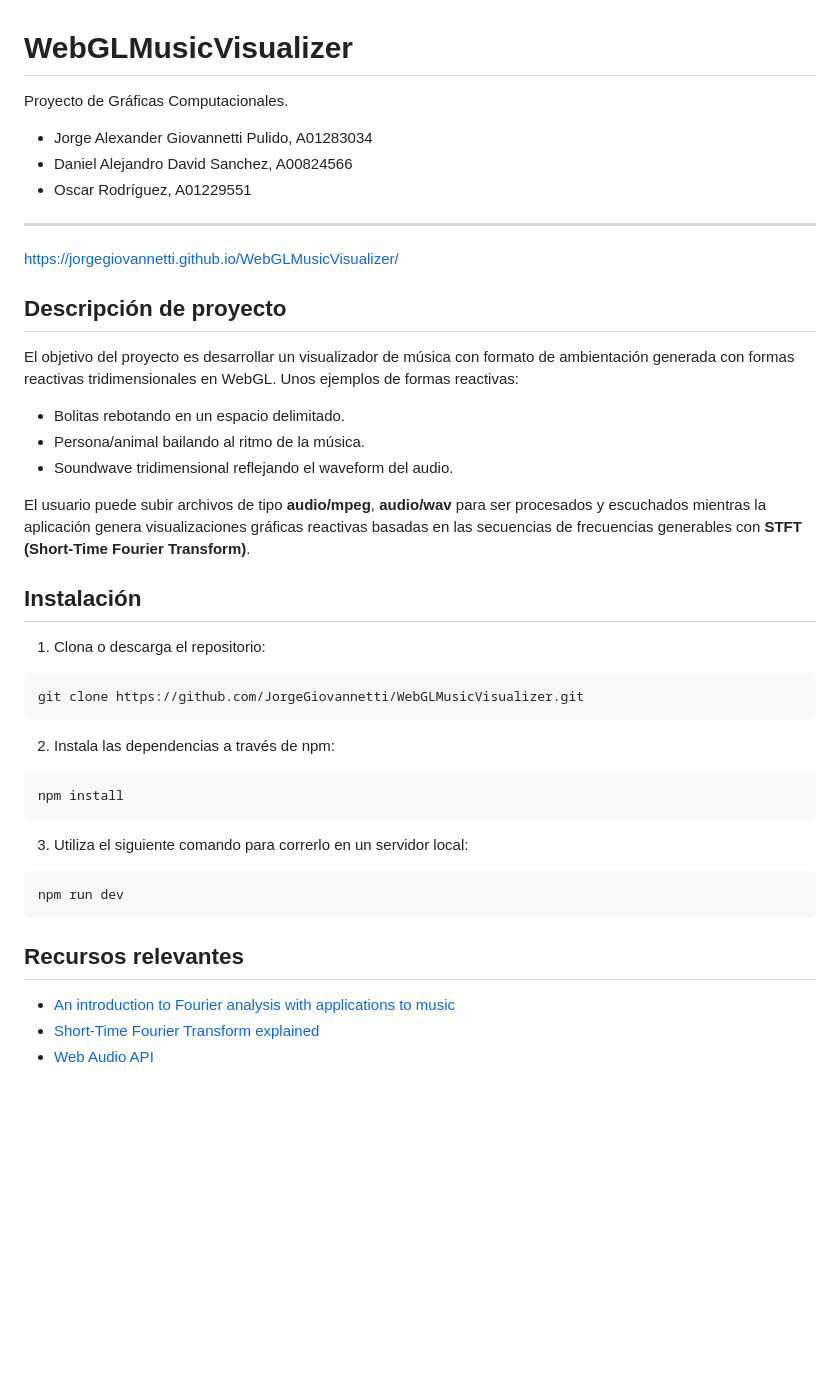
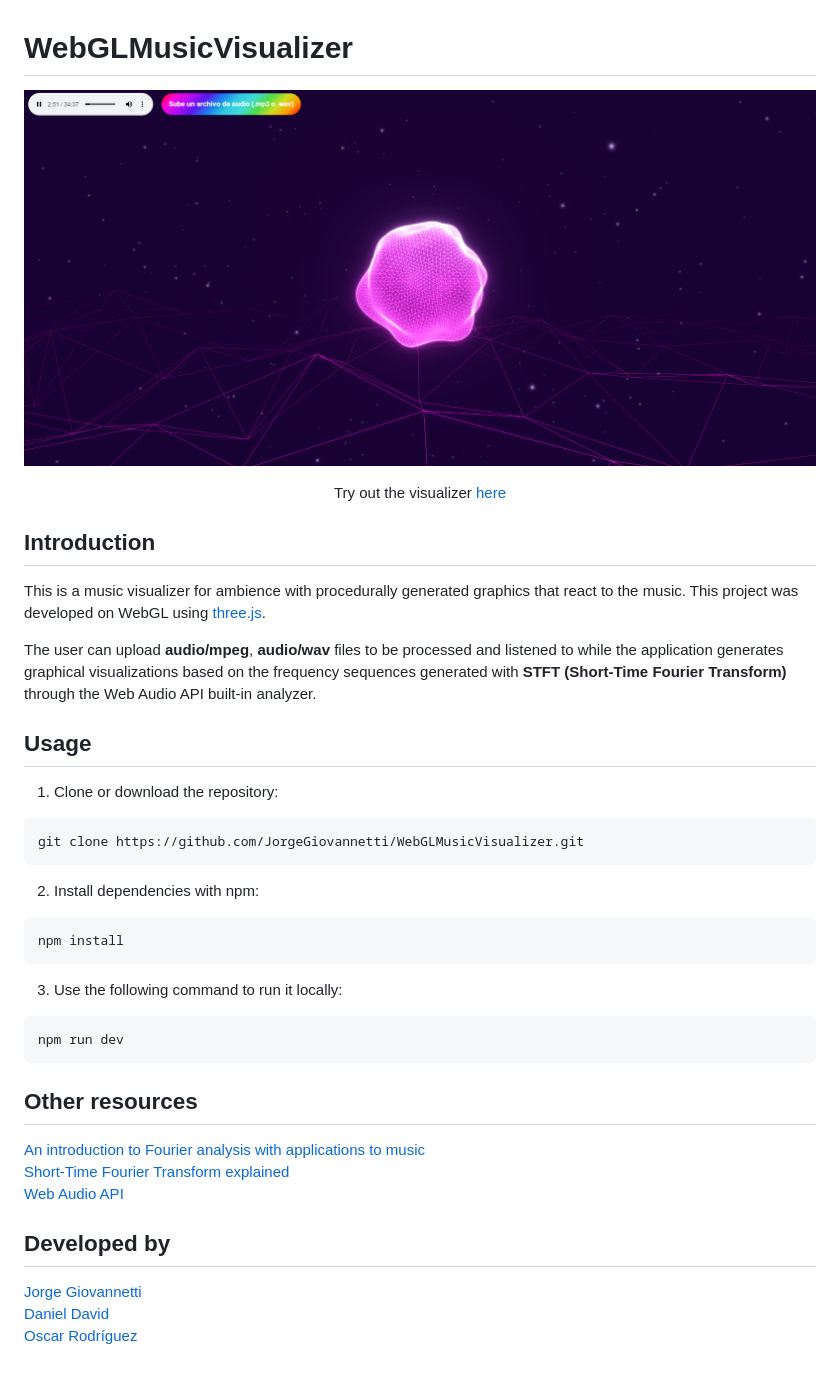
Before and after one commit to jorgegio/musicviz, a Markdown page: README.md, the part around the change. Drawn GitHub-style; pictures changed too: docs/demo.png (added); blank space fills up the shorter version.

Commit message:
Cleaned up docs

````diff
--- a/README.md
+++ b/README.md
@@ -1,42 +1,49 @@
 # WebGLMusicVisualizer
 
-Proyecto de Gráficas Computacionales.
+<p align="center">
+    <img src="docs/demo.png"/>
+    <p align="center">
+        Try out the visualizer
+        <a href="https://jorgegiovannetti.github.io/WebGLMusicVisualizer/">
+            here
+        </a>
+    </p>
+</p>
 
-* Jorge Alexander Giovannetti Pulido, A01283034
-* Daniel Alejandro David Sanchez, A00824566
-* Oscar Rodríguez, A01229551
+## Introduction
 
----
+This is a music visualizer for ambience with procedurally generated graphics that react to the music. This project was developed on WebGL using [three.js](https://threejs.org/).
 
-https://jorgegiovannetti.github.io/WebGLMusicVisualizer/
+The user can upload **audio/mpeg**, **audio/wav** files to be processed and listened to while the application generates graphical visualizations based on the frequency sequences generated with **STFT (Short-Time Fourier Transform)** through the Web Audio API built-in analyzer.
 
-## Descripción de proyecto
-El objetivo del proyecto es desarrollar un visualizador de música con formato de ambientación generada
-con formas reactivas tridimensionales en WebGL. Unos ejemplos de formas reactivas:
+## Usage
 
-* Bolitas rebotando en un espacio delimitado.
-* Persona/animal bailando al ritmo de la música.
-* Soundwave tridimensional reflejando el waveform del audio.
+1. Clone or download the repository:
 
-El usuario puede subir archivos de tipo **audio/mpeg**, **audio/wav** para ser procesados y escuchados mientras la aplicación
-genera visualizaciones gráficas reactivas basadas en las secuencias de frecuencias generables con
-**STFT (Short-Time Fourier Transform)**.
-
-## Instalación
-1. Clona o descarga el repositorio:
 ```
 git clone https://github.com/JorgeGiovannetti/WebGLMusicVisualizer.git
 ```
-2. Instala las dependencias a través de npm:
+
+2. Install dependencies with npm:
+
 ```
 npm install
 ```
-3. Utiliza el siguiente comando para correrlo en un servidor local:
+
+3. Use the following command to run it locally:
+
 ```
 npm run dev
 ```
 
-## Recursos relevantes
-* [An introduction to Fourier analysis with applications to music](https://scholarship.claremont.edu/cgi/viewcontent.cgi?referer=&httpsredir=1&article=1142&context=jhm)
-* [Short-Time Fourier Transform explained](https://www.youtube.com/watch?v=-Yxj3yfvY-4)
-* [Web Audio API](https://developer.mozilla.org/en-US/docs/Web/API/Web_Audio_API)
+## Other resources
+
+[An introduction to Fourier analysis with applications to music](https://scholarship.claremont.edu/cgi/viewcontent.cgi?referer=&httpsredir=1&article=1142&context=jhm) \
+[Short-Time Fourier Transform explained](https://www.youtube.com/watch?v=-Yxj3yfvY-4) \
+[Web Audio API](https://developer.mozilla.org/en-US/docs/Web/API/Web_Audio_API)
+
+## Developed by
+
+[Jorge Giovannetti](https://github.com/JorgeGiovannetti) \
+[Daniel David](https://github.com/Danyboyyy) \
+[Oscar Rodríguez](https://github.com/dmosc)
````
Also changed, not shown: 1 other file.
